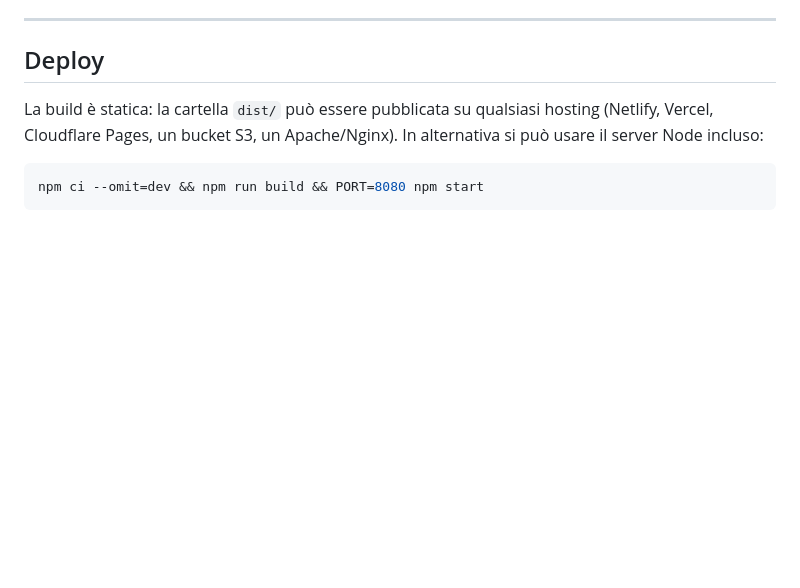
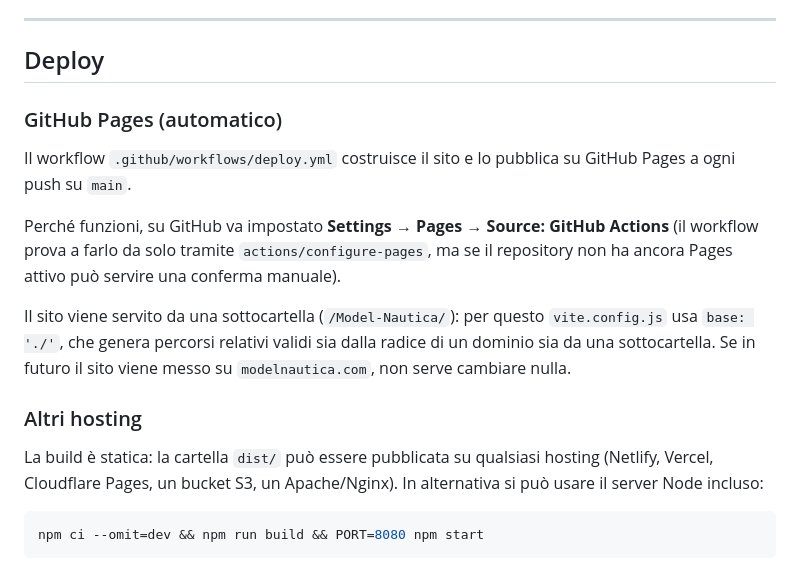
Before and after one commit to LapoCremonesi/Model-Nautica, a Markdown page: README.md, the part around the change. Rendered like a GitHub page; blank space fills up the shorter version.

Commit message:
Documenta il deploy su GitHub Pages nel README
Co-Authored-By: Claude Opus 5 <noreply@anthropic.com>
Claude-Session: https://claude.ai/code/session_01Dkc3XrezMwsB5yQ7BFvc2P

```diff
--- a/README.md
+++ b/README.md
@@ -85,6 +85,16 @@ Per aggiungere una caletta alla mappa servono due passaggi:
 
 ## Deploy
 
+### GitHub Pages (automatico)
+
+Il workflow `.github/workflows/deploy.yml` costruisce il sito e lo pubblica su GitHub Pages a ogni push su `main`.
+
+Perché funzioni, su GitHub va impostato **Settings → Pages → Source: GitHub Actions** (il workflow prova a farlo da solo tramite `actions/configure-pages`, ma se il repository non ha ancora Pages attivo può servire una conferma manuale).
+
+Il sito viene servito da una sottocartella (`/Model-Nautica/`): per questo `vite.config.js` usa `base: './'`, che genera percorsi relativi validi sia dalla radice di un dominio sia da una sottocartella. Se in futuro il sito viene messo su `modelnautica.com`, non serve cambiare nulla.
+
+### Altri hosting
+
 La build è statica: la cartella `dist/` può essere pubblicata su qualsiasi hosting (Netlify, Vercel, Cloudflare Pages, un bucket S3, un Apache/Nginx).
 In alternativa si può usare il server Node incluso:
 
```
